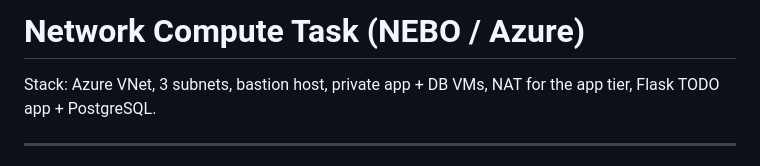
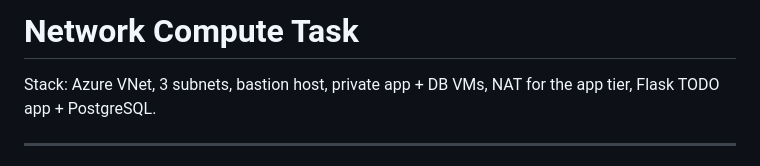
Before and after one commit to Andriy29k/net-comp-nebo-task, a Markdown page: README.md, the part around the change. Drawn GitHub-style.

```diff
--- a/README.md
+++ b/README.md
@@ -1,4 +1,4 @@
-# Network Compute Task (NEBO / Azure)
+# Network Compute Task
 
 Stack: Azure VNet, 3 subnets, bastion host, private app + DB VMs, NAT for the app tier, Flask TODO app + PostgreSQL.
 
```
